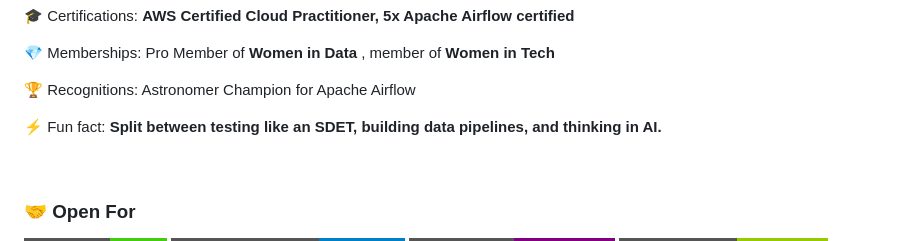
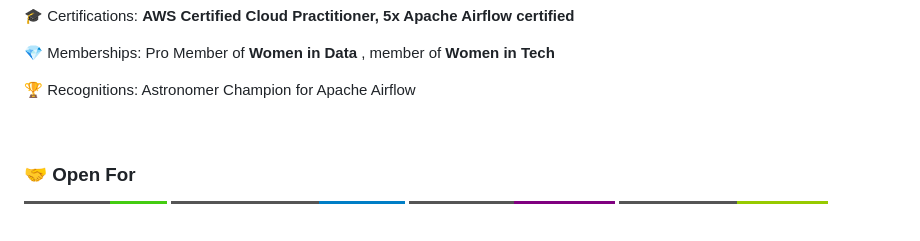
Before and after one commit to Shrividya/Shrividya, a Markdown page: README.md, the part around the change. Rendered like a GitHub page; badges without logos; blank space fills up the shorter version.

Commit message:
Remove fun fact from README
Removed fun fact about testing, data pipelines, and AI.

```diff
--- a/README.md
+++ b/README.md
@@ -52,8 +52,6 @@
 💎 Memberships: Pro Member of **Women in Data** , member of **Women in Tech**
 
 🏆 Recognitions: Astronomer Champion for Apache Airflow
-
-⚡ Fun fact: **Split between testing like an SDET, building data pipelines, and thinking in AI.**
 
 <br clear="right"/>
 
```
